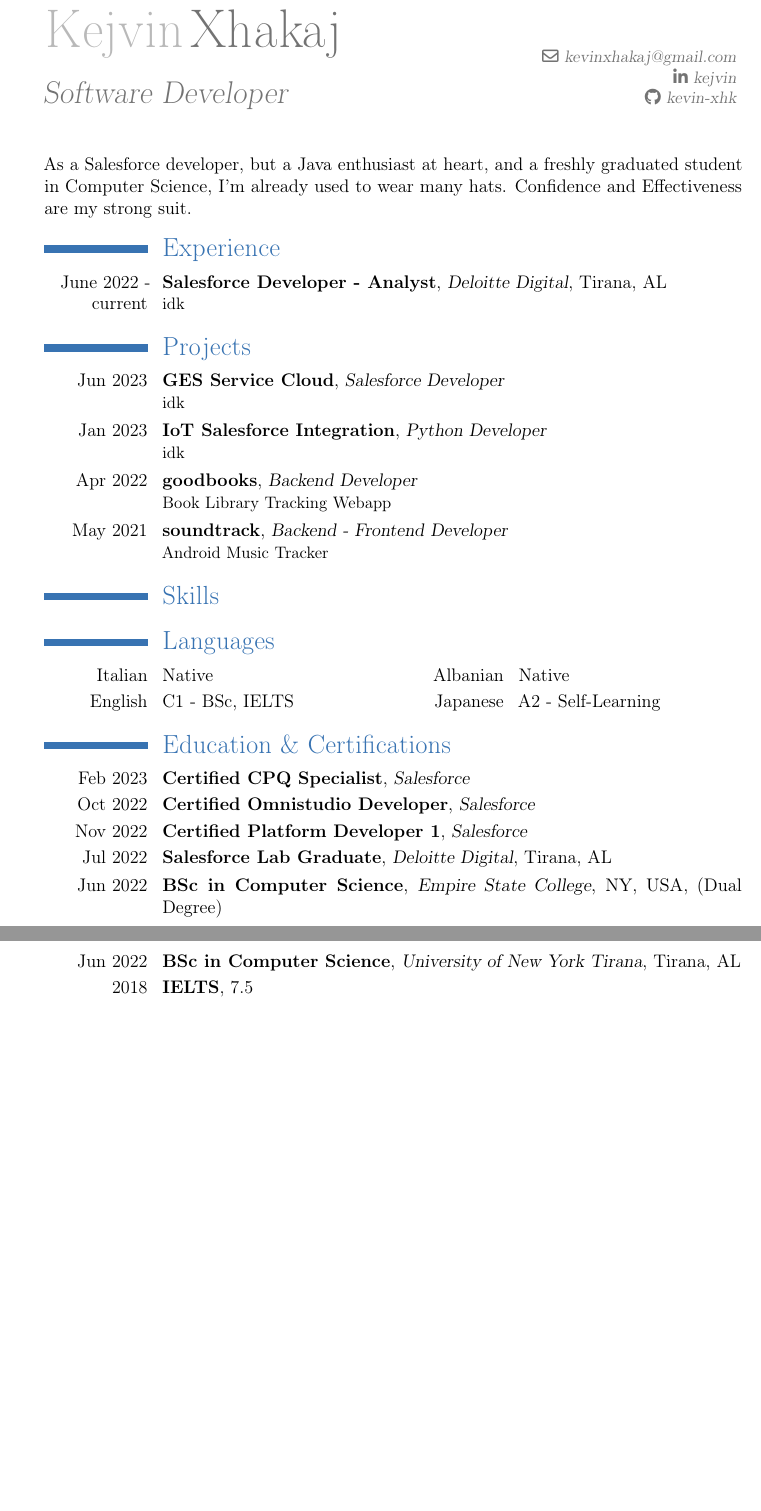
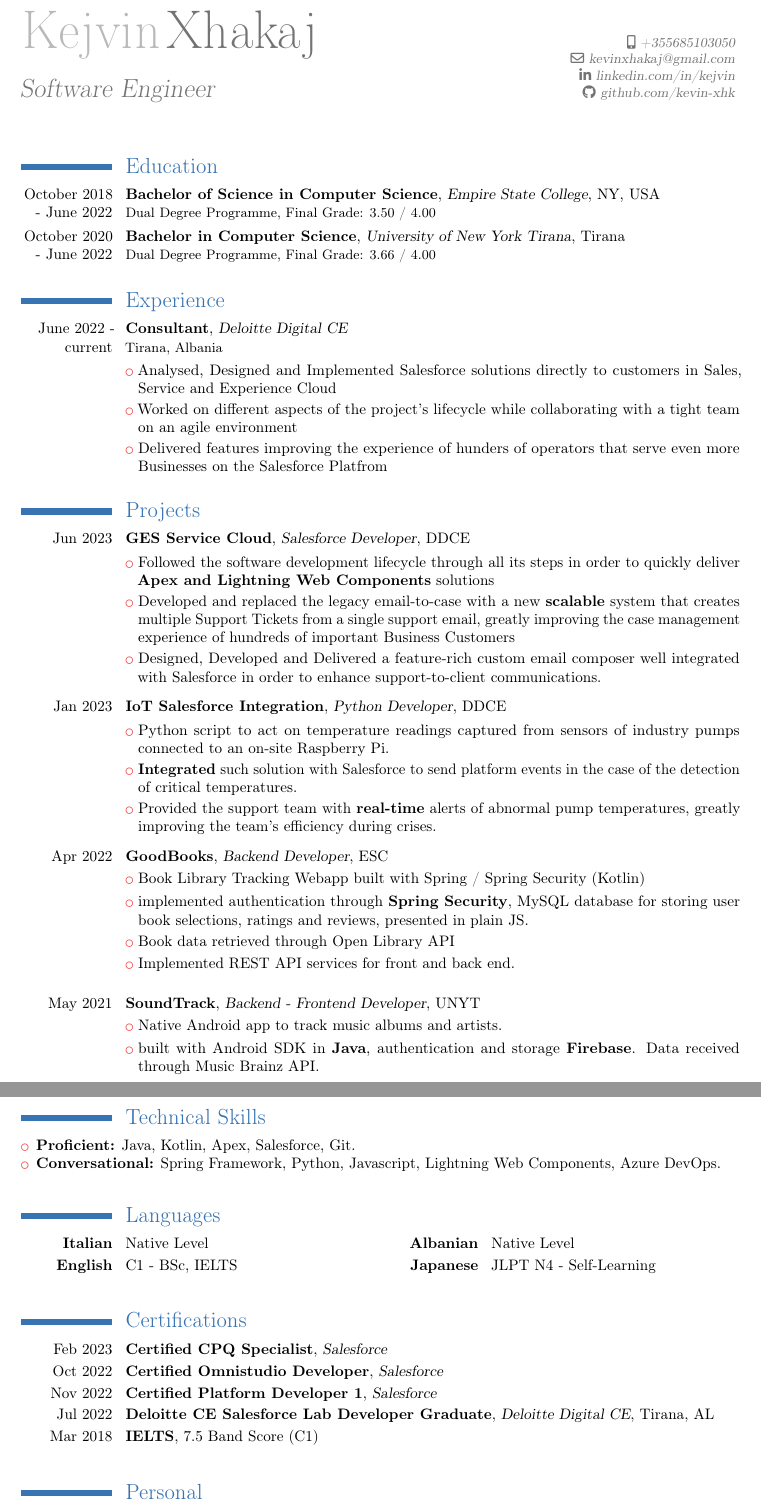
Before and after one commit to kevin-xhk/latex-cv, a LaTeX CV (kxh-cv.tex): two parts of pages 1 and 2 of 2, joined at a grey line, cut at the place of the change, the shorter picture padded with empty space. Compiled offline with pdfLaTeX.

Commit message:
more sections, filled previous entries

```diff
--- a/kxh-cv.tex
+++ b/kxh-cv.tex
@@ -1,8 +1,8 @@
 %preamble
-\documentclass[letterpaper, 12pt, draft]{moderncv}
+\documentclass[10pt,a4paper,hidelinks]{moderncv}
 \moderncvtheme{classic}
 \moderncvcolor{red}
-\usepackage[scale=0.75]{geometry}
+\usepackage[a4paper,margin=0.85in,scale=0.75]{geometry}
 \recomputelengths
 \usepackage[utf8]{inputenc}
 \usepackage[english]{babel}
@@ -11,42 +11,95 @@
 %preamble - title info
 \firstname{Kejvin}
 \familyname{Xhakaj}
-\title{Software Developer}
-\social[linkedin]{kejvin}
-\social[github]{kevin-xhk}
+\title{Software Engineer}
+\mobile{+355685103050}
+\social[linkedin]{linkedin.com/in/kejvin}
+\social[github]{github.com/kevin-xhk}
 \email{kevinxhakaj@gmail.com}
 
 \begin{document}
+
 \maketitle
-As a Salesforce developer, but a Java enthusiast at heart, and a freshly graduated student in Computer Science, I'm already used to wear many hats. Confidence and Effectiveness are my strong suit.
+
+\section{Education}
+\cventry{October 2018 - June 2022}{Bachelor of Science in Computer Science}{Empire State College}{NY, USA}{}{Dual Degree Programme, Final Grade: 3.50 / 4.00}
+\cventry{October 2020 - June 2022}{Bachelor in Computer Science}{University of New York Tirana}{Tirana}{}{Dual Degree Programme, Final Grade: 3.66 / 4.00}
+\closesection{}
+
+\hfill
 
 \section{Experience}
-\cventry{June 2022 - current}{Salesforce Developer - Analyst}{Deloitte Digital}{Tirana, AL}{}{idk}
+\cventry{June 2022 - current}{Consultant}{Deloitte Digital CE}{}{}{Tirana, Albania}
+	\cvlistitem{Analysed, Designed and Implemented Salesforce solutions directly to customers in Sales, Service and Experience Cloud}
+	\cvlistitem{Worked on different aspects of the project's lifecycle while collaborating with a tight team on an agile environment}
+	\cvlistitem{Delivered features improving the experience of hunders of operators that serve even more Businesses on the Salesforce Platfrom}
+
 \closesection{}
 
+\hfill
+
 \section{Projects}
-\cventry{Jun 2023}{GES Service Cloud}{Salesforce Developer}{}{}{idk}
-\cventry{Jan 2023}{IoT Salesforce Integration}{Python Developer}{}{}{idk}
-\cventry{Apr 2022}{goodbooks}{Backend Developer}{}{}{Book Library Tracking Webapp}
-\cventry{May 2021}{soundtrack}{Backend - Frontend Developer}{}{}{Android Music Tracker}
+\cventry{Jun 2023}{GES Service Cloud}{Salesforce Developer}{DDCE}{}{}
+	\cvlistitem{Followed the software development lifecycle through all its steps in order to quickly deliver \textbf{Apex and Lightning Web Components} solutions}
+	\cvlistitem{Developed and replaced the legacy email-to-case with a new \textbf{scalable} system that creates multiple Support Tickets from a single support email, greatly improving the case management experience of hundreds of important Business Customers}
+	\cvlistitem{Designed, Developed and Delivered a feature-rich custom email composer well integrated with Salesforce in order to enhance support-to-client communications.}
+
+\hfill
+
+\cventry{Jan 2023}{IoT Salesforce Integration}{Python Developer}{DDCE}{}{}
+	\cvlistitem{Python script to act on temperature readings captured from sensors of industry pumps connected to an on-site Raspberry Pi.}
+	\cvlistitem{\textbf{Integrated} such solution with Salesforce to send platform events in the case of the detection of critical temperatures.}
+	\cvlistitem{Provided the support team with \textbf{real-time} alerts of abnormal pump temperatures, greatly improving the team's efficiency during crises.}
+
+\hfill
+
+\cventry{Apr 2022}{GoodBooks}{Backend Developer}{ESC}{}{}
+	\cvlistitem{Book Library Tracking Webapp built with Spring / Spring Security (Kotlin)}
+	\cvlistitem{implemented authentication through \textbf{Spring Security}, MySQL database for storing user book selections, ratings and reviews, presented in plain JS.}
+	\cvlistitem{Book data retrieved through Open Library API}
+	\cvlistitem{Implemented REST API services for front and back end.}
+
+\hfill
+
+\cventry{May 2021}{SoundTrack}{Backend - Frontend Developer}{UNYT}{}{}
+	\cvlistitem{Native Android app to track music albums and artists.}
+	\cvlistitem{built with Android SDK in \textbf{Java}, authentication and storage \textbf{Firebase}. Data received through Music Brainz API.}
+
+\hfill
+
 \closesection{}
 
-\section{Skills}
+
+\hfill
+
+\section{Technical Skills}
+\begin{itemize}
+  \item \textbf{Proficient:} Java, Kotlin, Apex, Salesforce, Git.
+  \item \textbf{Conversational:} Spring Framework, Python, Javascript, Lightning Web Components, Azure DevOps.
+\end{itemize}
 \closesection{}
 
+\hfill
+
 \section{Languages}
-\cvdoubleitem{Italian}{Native}{Albanian}{Native}
-\cvdoubleitem{English}{C1 - BSc, IELTS}{Japanese}{A2 - Self-Learning}
+\cvdoubleitem{\textbf{Italian}}{Native Level}{\textbf{Albanian}}{Native Level}
+\cvdoubleitem{\textbf{English}}{C1 - BSc, IELTS}{\textbf{Japanese}}{JLPT N4 - Self-Learning}
 \closesection{}
 
-\section{Education \& Certifications}
+\hfill
+
+\section{Certifications}
 \cventry{Feb 2023}{Certified CPQ Specialist}{Salesforce}{}{}{}
 \cventry{Oct 2022}{Certified Omnistudio Developer}{Salesforce}{}{}{}
 \cventry{Nov 2022}{Certified Platform Developer 1}{Salesforce}{}{}{}
-\cventry{Jul 2022}{Salesforce Lab Graduate}{Deloitte Digital}{Tirana, AL}{}{}
-\cventry{Jun 2022}{BSc in Computer Science}{Empire State College}{NY, USA}{(Dual Degree)}{}
-\cventry{Jun 2022}{BSc in Computer Science}{University of New York Tirana}{Tirana, AL}{}{}
-\cventry{2018}{IELTS}{}{7.5}{}{}{}
+\cventry{Jul 2022}{Deloitte CE Salesforce Lab Developer Graduate}{Deloitte Digital CE}{Tirana, AL}{}{}
+\cventry{Mar 2018}{IELTS}{}{7.5 Band Score (C1)}{}{}{}
+\closesection{}
+
+\hfill
+
+\section{Personal}
+As an agile Salesforce Developer with an itch for \textbf{Kotlin} and effiicency, I'm always eager to learn more and nurture my professional career by going head-first into whatever comes my way. I'm not afraid to wear many hats, as I have invested my time in a plethora of related fields, like web development through  \textbf{Spring}, mobile development in \textbf{Android Native} and many more other projects on the way. \textbf{Confidence, Analysis and Team-Building} are my most valuable soft skills. Aspiring to be involved more and more into \textbf{Security}, Japanese learning and Game making.
 \closesection{}
 
 \end{document}
```
Also changed, not shown: kxh-cv.pdf, 1 other file.
